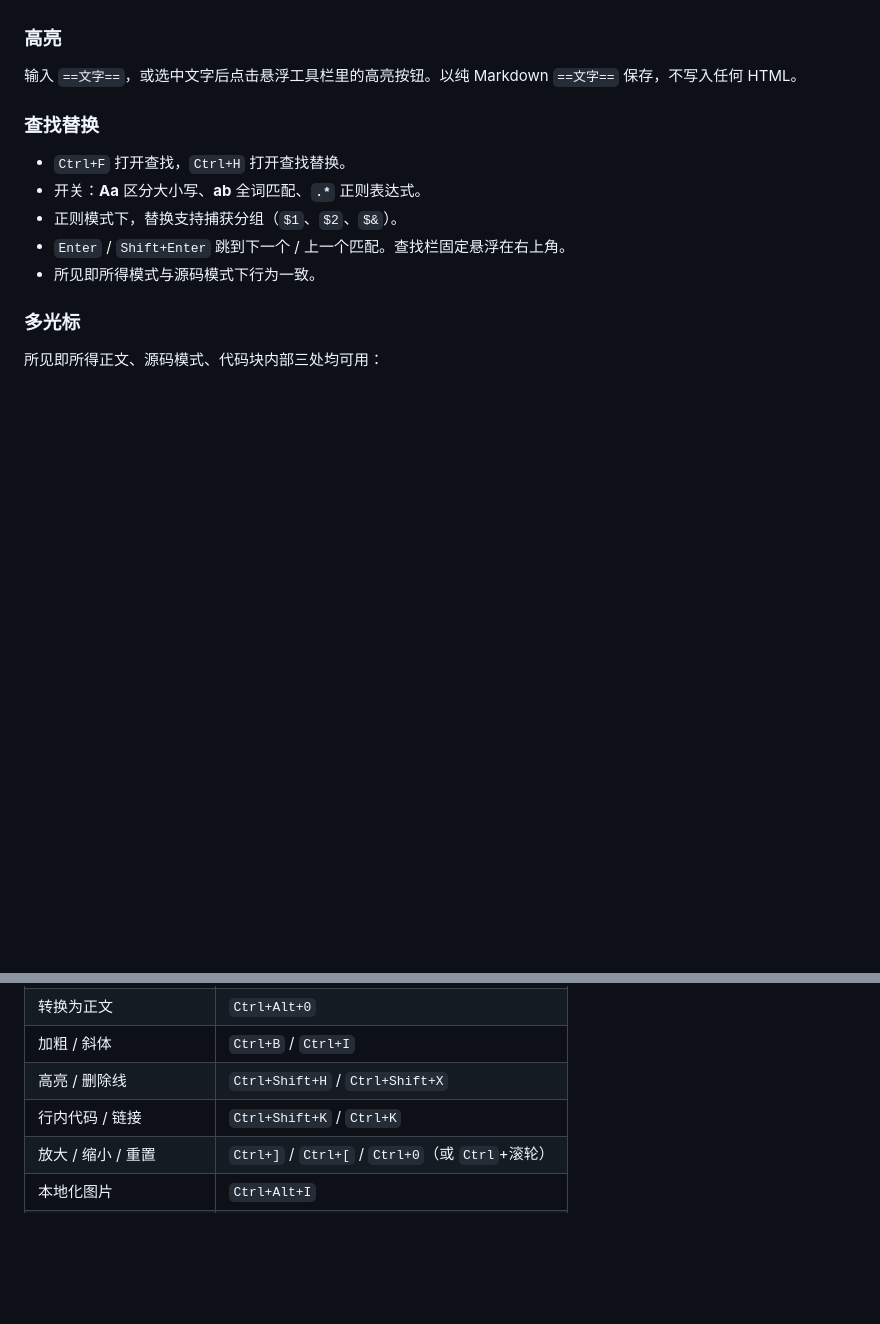
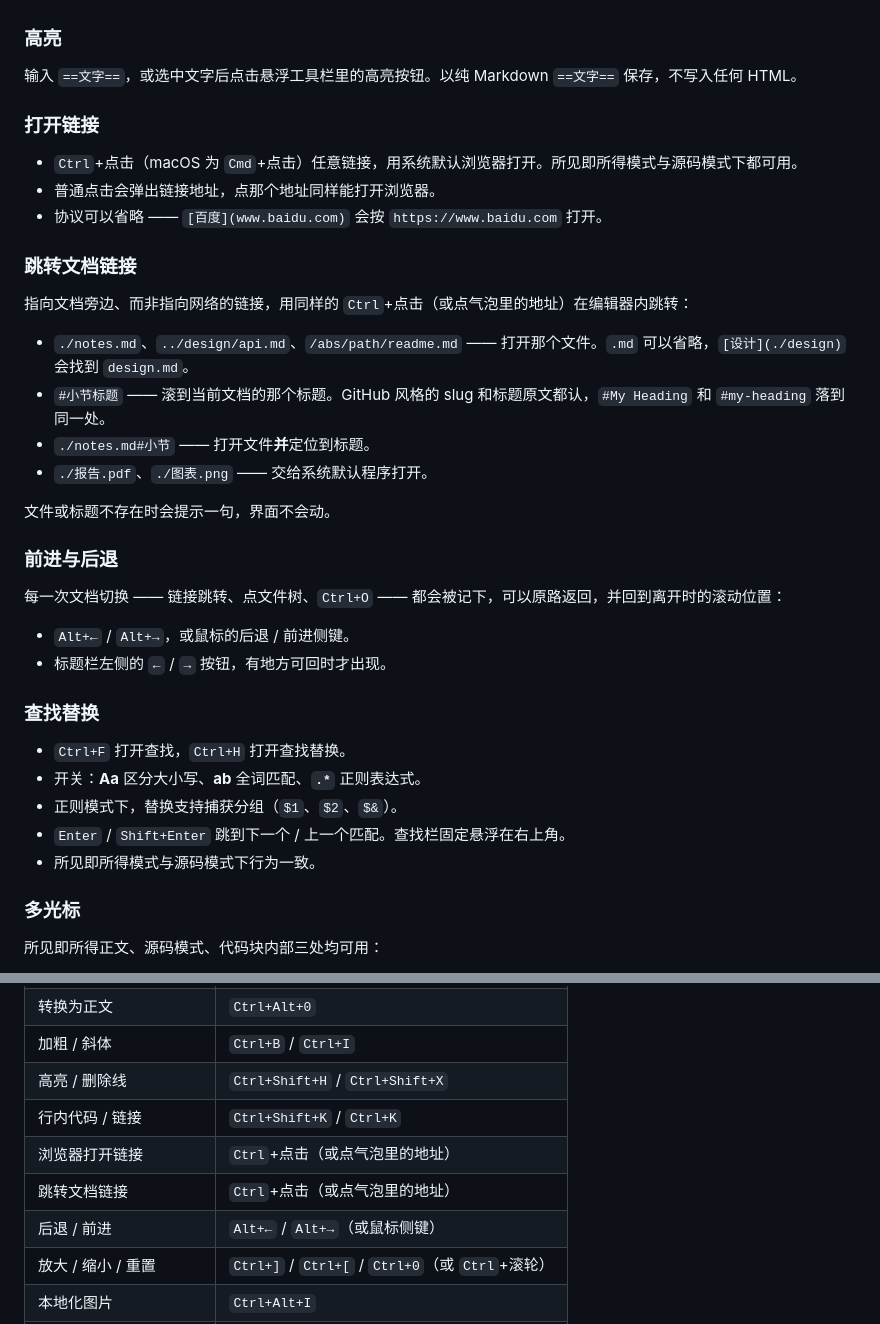
Before and after one commit to butterfly2sea/milkdown-editor, a Markdown page: README.zh.md, 2 parts joined by grey strips. Drawn GitHub-style; blank space fills up the shorter version.

Commit message:
docs: 记录文档链接跳转与前进/后退
英文版原来那句「Document-relative links such as README.md or
./docs/api.md stay in the editor」已经不成立了，改掉。中文版缺了
整节「打开链接」，一并补上，与英文对齐。

Co-Authored-By: Claude Opus 5 <noreply@anthropic.com>

```diff
--- a/README.zh.md
+++ b/README.zh.md
@@ -53,6 +53,30 @@
 ### 高亮
 
 输入 `==文字==`，或选中文字后点击悬浮工具栏里的高亮按钮。以纯 Markdown `==文字==` 保存，不写入任何 HTML。
+
+### 打开链接
+
+* `Ctrl`+点击（macOS 为 `Cmd`+点击）任意链接，用系统默认浏览器打开。所见即所得模式与源码模式下都可用。
+* 普通点击会弹出链接地址，点那个地址同样能打开浏览器。
+* 协议可以省略 —— `[百度](www.baidu.com)` 会按 `https://www.baidu.com` 打开。
+
+### 跳转文档链接
+
+指向文档旁边、而非指向网络的链接，用同样的 `Ctrl`+点击（或点气泡里的地址）在编辑器内跳转：
+
+* `./notes.md`、`../design/api.md`、`/abs/path/readme.md` —— 打开那个文件。`.md` 可以省略，`[设计](./design)` 会找到 `design.md`。
+* `#小节标题` —— 滚到当前文档的那个标题。GitHub 风格的 slug 和标题原文都认，`#My Heading` 和 `#my-heading` 落到同一处。
+* `./notes.md#小节` —— 打开文件**并**定位到标题。
+* `./报告.pdf`、`./图表.png` —— 交给系统默认程序打开。
+
+文件或标题不存在时会提示一句，界面不会动。
+
+### 前进与后退
+
+每一次文档切换 —— 链接跳转、点文件树、`Ctrl+O` —— 都会被记下，可以原路返回，并回到离开时的滚动位置：
+
+* `Alt+←` / `Alt+→`，或鼠标的后退 / 前进侧键。
+* 标题栏左侧的 `←` / `→` 按钮，有地方可回时才出现。
 
 ### 查找替换
 
@@ -150,6 +174,9 @@ $LSR -f "/Applications/Milkdown Editor.app"
 | 加粗 / 斜体 | `Ctrl+B` / `Ctrl+I` |
 | 高亮 / 删除线 | `Ctrl+Shift+H` / `Ctrl+Shift+X` |
 | 行内代码 / 链接 | `Ctrl+Shift+K` / `Ctrl+K` |
+| 浏览器打开链接 | `Ctrl`+点击（或点气泡里的地址） |
+| 跳转文档链接 | `Ctrl`+点击（或点气泡里的地址） |
+| 后退 / 前进 | `Alt+←` / `Alt+→`（或鼠标侧键） |
 | 放大 / 缩小 / 重置 | `Ctrl+]` / `Ctrl+[` / `Ctrl+0`（或 `Ctrl`+滚轮） |
 | 本地化图片 | `Ctrl+Alt+I` |
 | 侧边栏 / 主题 | `Ctrl+\` / `Ctrl+/` |
```
Also changed, not shown: README.md (+21 -1 lines).
